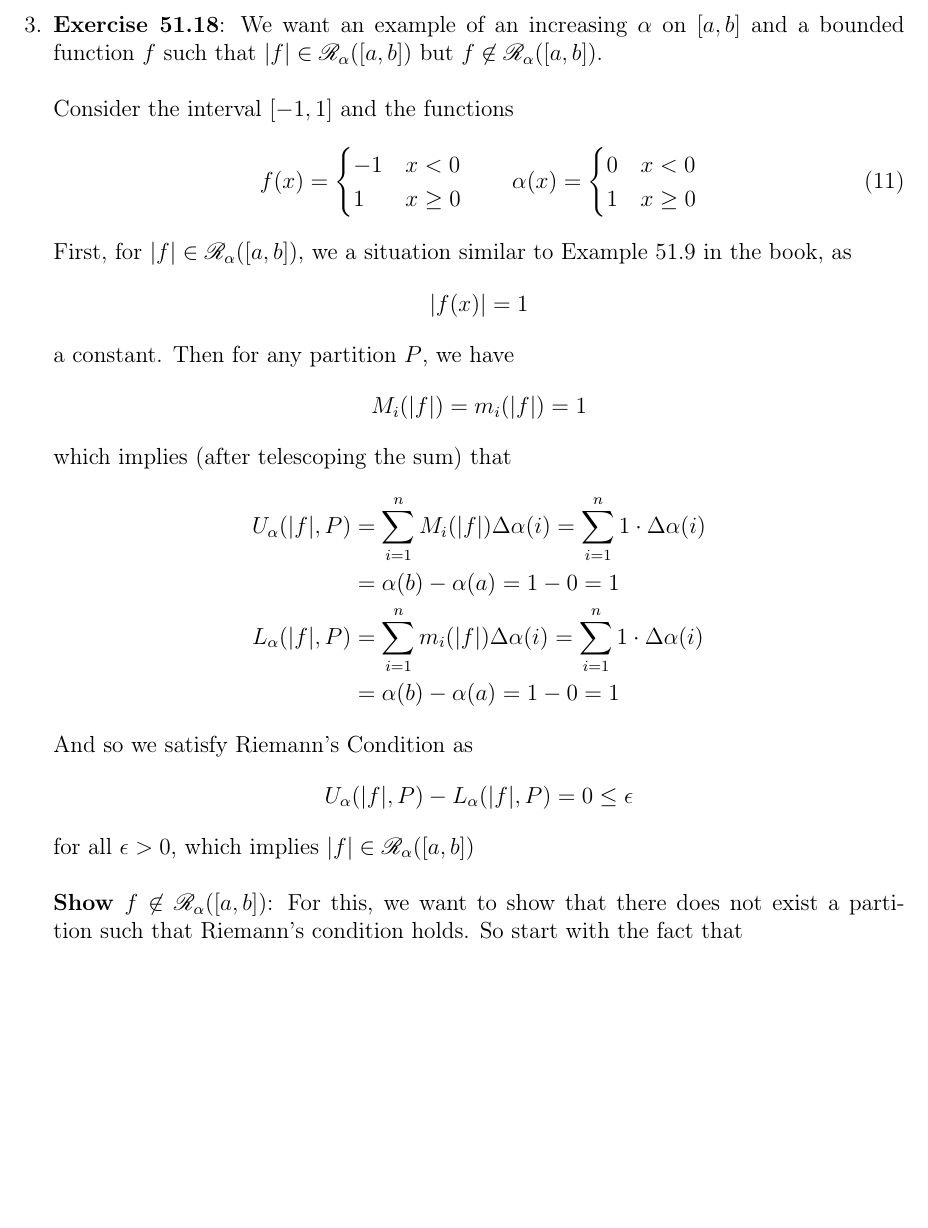
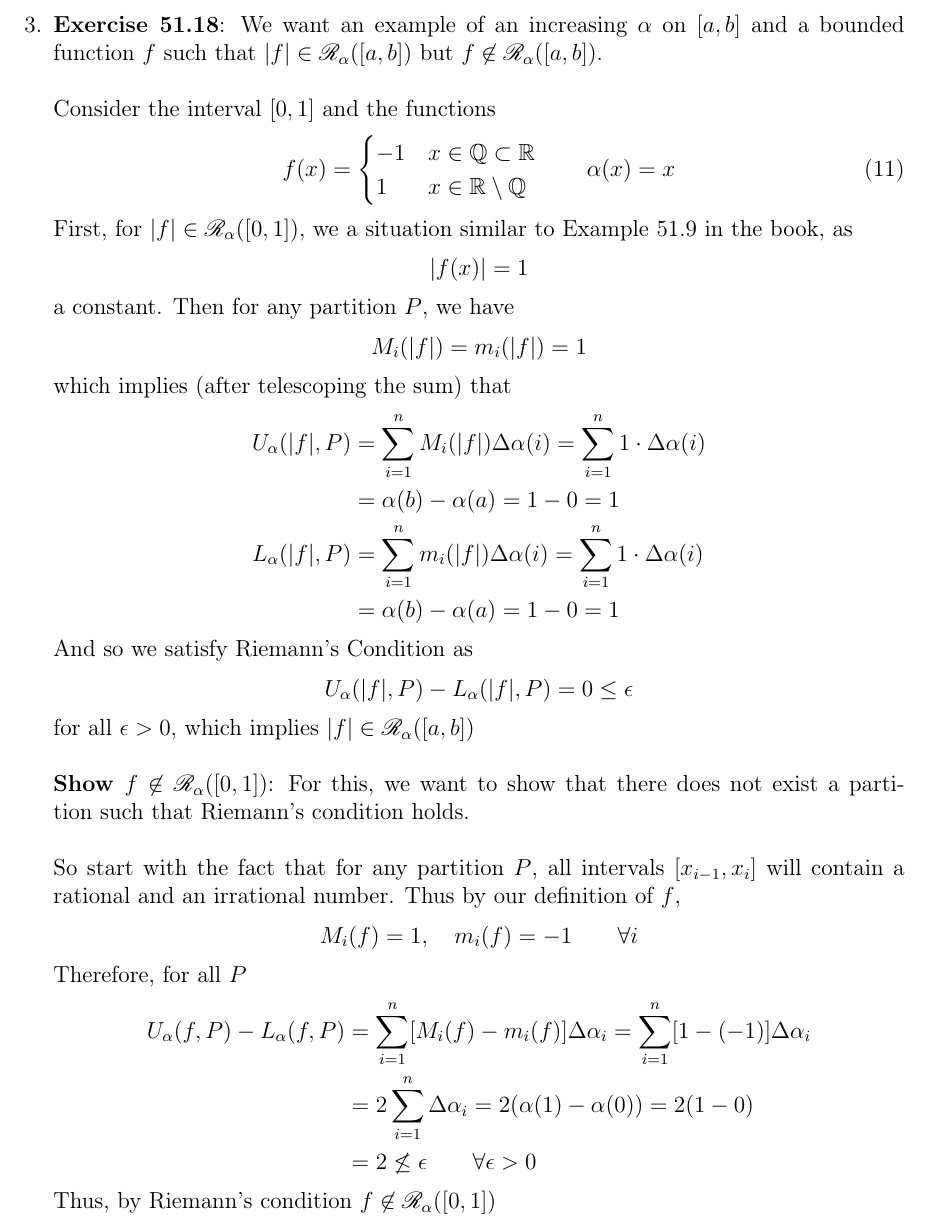
Before and after one commit to MattCocci/Notes, a LaTeX problem sheet (Mathematics/Analysis/Homework/HW1/HW1.tex): part of page 7 of 7 before the commit and part of page 7 of 8 after it, cut so that both start at the same text, the shorter picture padded with empty space. Compiled offline with pdfLaTeX.

Commit message:
Finished problem 3

```diff
--- a/Mathematics/Analysis/Homework/HW1/HW1.tex
+++ b/Mathematics/Analysis/Homework/HW1/HW1.tex
@@ -397,21 +397,17 @@
     $f \not\in \mathscr{R}_\alpha([a,b])$.
     \\
     \\
-    Consider the interval $[-1,1]$ and the functions
+    Consider the interval $[0,1]$ and the functions
     \begin{equation}
         f(x) =
             \begin{cases}
-                -1 & x < 0 \\
-                1 & x \geq 0
+                -1 & x \in \mathbb{Q} \subset \mathbb{R} \\
+                1 &  x \in \mathbb{R} \setminus \mathbb{Q}
             \end{cases}
         \qquad
-        \alpha(x) =
-            \begin{cases}
-                0 & x < 0 \\
-                1 & x \geq 0
-            \end{cases}
+        \alpha(x) = x
     \end{equation}
-    First, for $|f| \in \mathscr{R}_\alpha([a,b])$, we
+    First, for $|f| \in \mathscr{R}_\alpha([0,1])$, we
     a situation similar to Example 51.9 in the book, as
         \[ |f(x)| = 1 \]
     a constant. Then for any partition $P$, we have
@@ -430,9 +426,27 @@
     for all $\epsilon>0$, which implies $|f| \in \mathscr{R}_\alpha([a,b])$
     \\
     \\
-    \textbf{Show $f\not\in \mathscr{R}_\alpha([a,b])$}: For this, we want
+    \textbf{Show $f\not\in \mathscr{R}_\alpha([0,1])$}: For this, we want
     to show that there does not exist a partition such that Riemann's
-    condition holds. So start with the fact that
+    condition holds.
+    \\
+    \\
+    So start with the fact that for any partition $P$, all
+    intervals $[x_{i-1}, x_i]$
+    will contain a rational and an irrational number. Thus
+    by our definition of $f$,
+        \[ M_i(f) = 1, \quad m_i(f) = -1 \qquad \forall i \]
+    Therefore, for all $P$
+    \begin{align*}
+        U_\alpha(f,P) - L_\alpha(f,P) &=
+            \sum^n_{i=1} [M_i(f) - m_i(f)] \Delta\alpha_i =
+            \sum^n_{i=1} [1 - (-1)] \Delta\alpha_i \\
+        &= 2 \sum^n_{i=1} \Delta\alpha_i =
+            2(\alpha(1) - \alpha(0)) = 2 (1-0)\\
+        &= 2 \not\leq \epsilon \qquad \forall \epsilon > 0
+    \end{align*}
+    Thus, by Riemann's condition $f \not\in
+    \mathscr{R}_\alpha([0,1])$
 
 
 
```
Also changed, not shown: Mathematics/Analysis/Homework/HW1/HW1.pdf, 2 other files.
